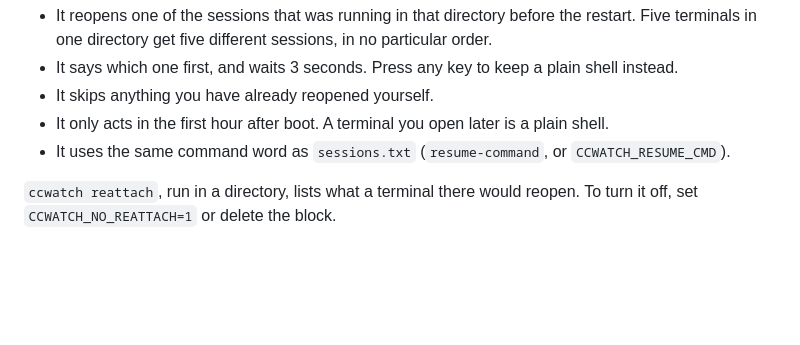
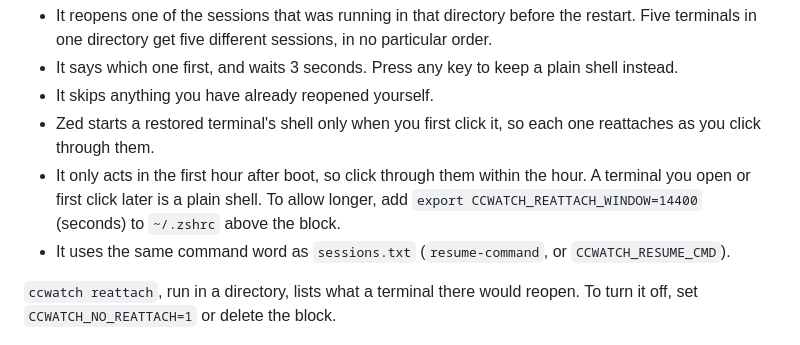
Before and after one commit to rv-jclark/ccwatch, a Markdown page: README.md, the part around the change. GitHub-like rendering; blank space fills up the shorter version.

```diff
--- a/README.md
+++ b/README.md
@@ -100,8 +100,12 @@ What happens in each restored Zed terminal:
 - It says which one first, and waits 3 seconds. Press any key to keep a plain
   shell instead.
 - It skips anything you have already reopened yourself.
-- It only acts in the first hour after boot. A terminal you open later is a
-  plain shell.
+- Zed starts a restored terminal's shell only when you first click it, so
+  each one reattaches as you click through them.
+- It only acts in the first hour after boot, so click through them within the
+  hour. A terminal you open or first click later is a plain shell. To allow
+  longer, add `export CCWATCH_REATTACH_WINDOW=14400` (seconds) to `~/.zshrc`
+  above the block.
 - It uses the same command word as `sessions.txt` (`resume-command`, or
   `CCWATCH_RESUME_CMD`).
 
```
Also changed, not shown: docs/DESIGN.md (+15 -1 lines).
